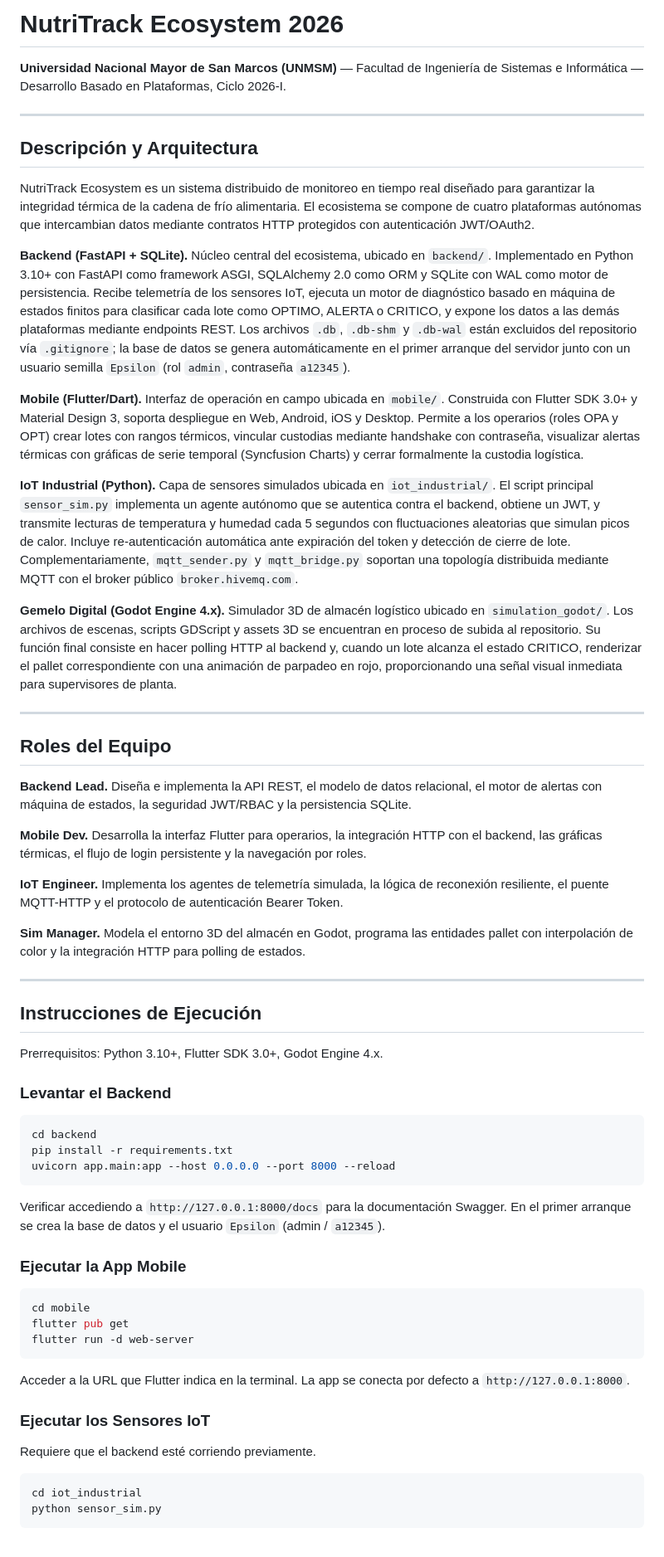
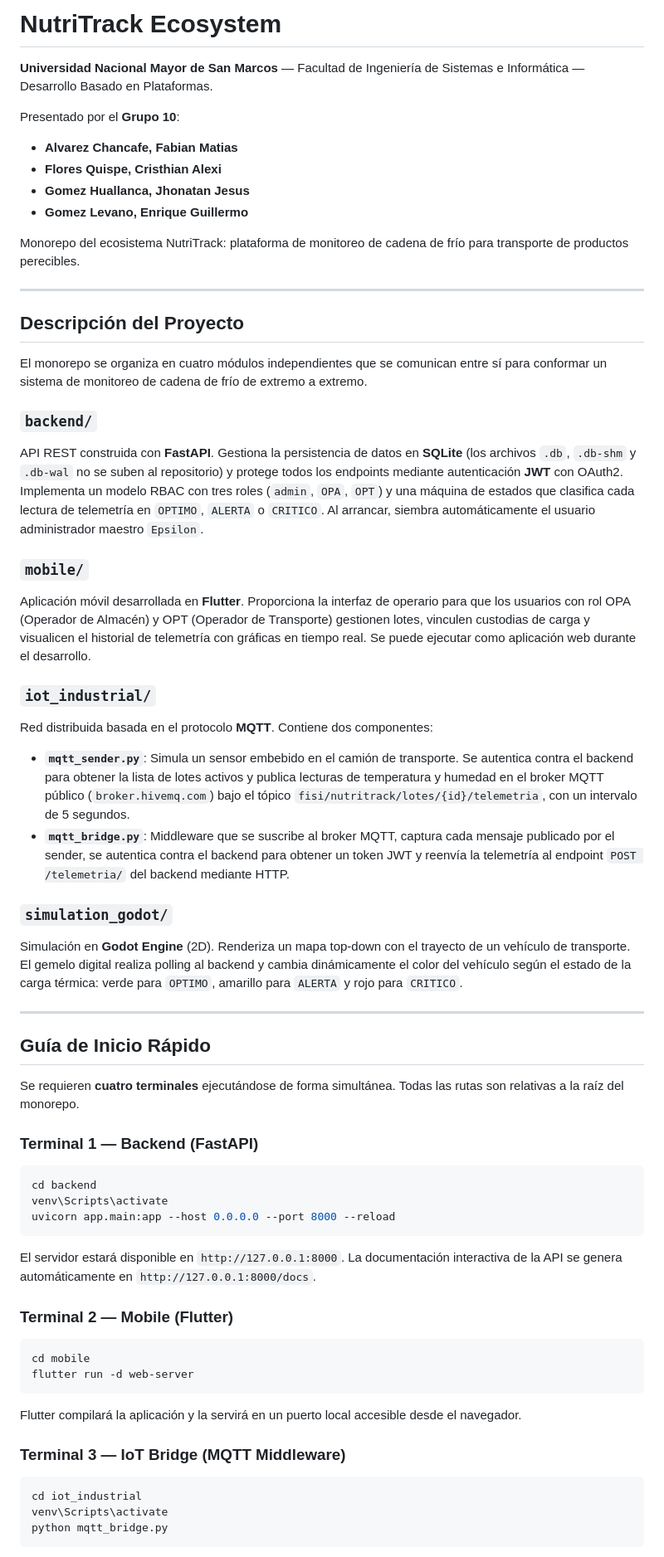
Before and after one commit to 1higgins/nutritrack-ecosystem-2026, a Markdown page: README.md, the part around one of its changes. Shown at 83% size. Rendered like a GitHub page.

````diff
--- a/README.md
+++ b/README.md
@@ -1,65 +1,71 @@
-# NutriTrack Ecosystem 2026
+# NutriTrack Ecosystem
 
-**Universidad Nacional Mayor de San Marcos (UNMSM)** — Facultad de Ingeniería de Sistemas e Informática — Desarrollo Basado en Plataformas, Ciclo 2026-I.
+**Universidad Nacional Mayor de San Marcos** — Facultad de Ingeniería de Sistemas e Informática — Desarrollo Basado en Plataformas.
+
+Presentado por el **Grupo 10**:
+
+- **Alvarez Chancafe, Fabian Matias**
+- **Flores Quispe, Cristhian Alexi**
+- **Gomez Huallanca, Jhonatan Jesus**
+- **Gomez Levano, Enrique Guillermo**
+
+Monorepo del ecosistema NutriTrack: plataforma de monitoreo de cadena de frío para transporte de productos perecibles.
 
 ---
 
-## Descripción y Arquitectura
+## Descripción del Proyecto
 
-NutriTrack Ecosystem es un sistema distribuido de monitoreo en tiempo real diseñado para garantizar la integridad térmica de la cadena de frío alimentaria. El ecosistema se compone de cuatro plataformas autónomas que intercambian datos mediante contratos HTTP protegidos con autenticación JWT/OAuth2.
+El monorepo se organiza en cuatro módulos independientes que se comunican entre sí para conformar un sistema de monitoreo de cadena de frío de extremo a extremo.
 
-**Backend (FastAPI + SQLite).** Núcleo central del ecosistema, ubicado en `backend/`. Implementado en Python 3.10+ con FastAPI como framework ASGI, SQLAlchemy 2.0 como ORM y SQLite con WAL como motor de persistencia. Recibe telemetría de los sensores IoT, ejecuta un motor de diagnóstico basado en máquina de estados finitos para clasificar cada lote como OPTIMO, ALERTA o CRITICO, y expone los datos a las demás plataformas mediante endpoints REST. Los archivos `.db`, `.db-shm` y `.db-wal` están excluidos del repositorio vía `.gitignore`; la base de datos se genera automáticamente en el primer arranque del servidor junto con un usuario semilla `Epsilon` (rol `admin`, contraseña `a12345`).
+### `backend/`
 
-**Mobile (Flutter/Dart).** Interfaz de operación en campo ubicada en `mobile/`. Construida con Flutter SDK 3.0+ y Material Design 3, soporta despliegue en Web, Android, iOS y Desktop. Permite a los operarios (roles OPA y OPT) crear lotes con rangos térmicos, vincular custodias mediante handshake con contraseña, visualizar alertas térmicas con gráficas de serie temporal (Syncfusion Charts) y cerrar formalmente la custodia logística.
+API REST construida con **FastAPI**. Gestiona la persistencia de datos en **SQLite** (los archivos `.db`, `.db-shm` y `.db-wal` no se suben al repositorio) y protege todos los endpoints mediante autenticación **JWT** con OAuth2. Implementa un modelo RBAC con tres roles (`admin`, `OPA`, `OPT`) y una máquina de estados que clasifica cada lectura de telemetría en `OPTIMO`, `ALERTA` o `CRITICO`. Al arrancar, siembra automáticamente el usuario administrador maestro `Epsilon`.
 
-**IoT Industrial (Python).** Capa de sensores simulados ubicada en `iot_industrial/`. El script principal `sensor_sim.py` implementa un agente autónomo que se autentica contra el backend, obtiene un JWT, y transmite lecturas de temperatura y humedad cada 5 segundos con fluctuaciones aleatorias que simulan picos de calor. Incluye re-autenticación automática ante expiración del token y detección de cierre de lote. Complementariamente, `mqtt_sender.py` y `mqtt_bridge.py` soportan una topología distribuida mediante MQTT con el broker público `broker.hivemq.com`.
+### `mobile/`
 
-**Gemelo Digital (Godot Engine 4.x).** Simulador 3D de almacén logístico ubicado en `simulation_godot/`. Los archivos de escenas, scripts GDScript y assets 3D se encuentran en proceso de subida al repositorio. Su función final consiste en hacer polling HTTP al backend y, cuando un lote alcanza el estado CRITICO, renderizar el pallet correspondiente con una animación de parpadeo en rojo, proporcionando una señal visual inmediata para supervisores de planta.
+Aplicación móvil desarrollada en **Flutter**. Proporciona la interfaz de operario para que los usuarios con rol OPA (Operador de Almacén) y OPT (Operador de Transporte) gestionen lotes, vinculen custodias de carga y visualicen el historial de telemetría con gráficas en tiempo real. Se puede ejecutar como aplicación web durante el desarrollo.
+
+### `iot_industrial/`
+
+Red distribuida basada en el protocolo **MQTT**. Contiene dos componentes:
+
+- **`mqtt_sender.py`**: Simula un sensor embebido en el camión de transporte. Se autentica contra el backend para obtener la lista de lotes activos y publica lecturas de temperatura y humedad en el broker MQTT público (`broker.hivemq.com`) bajo el tópico `fisi/nutritrack/lotes/{id}/telemetria`, con un intervalo de 5 segundos.
+- **`mqtt_bridge.py`**: Middleware que se suscribe al broker MQTT, captura cada mensaje publicado por el sender, se autentica contra el backend para obtener un token JWT y reenvía la telemetría al endpoint `POST /telemetria/` del backend mediante HTTP.
+
+### `simulation_godot/`
+
+Simulación en **Godot Engine** (2D). Renderiza un mapa top-down con el trayecto de un vehículo de transporte. El gemelo digital realiza polling al backend y cambia dinámicamente el color del vehículo según el estado de la carga térmica: verde para `OPTIMO`, amarillo para `ALERTA` y rojo para `CRITICO`.
 
 ---
 
-## Roles del Equipo
+## Guía de Inicio Rápido
 
-**Backend Lead.** Diseña e implementa la API REST, el modelo de datos relacional, el motor de alertas con máquina de estados, la seguridad JWT/RBAC y la persistencia SQLite.
+Se requieren **cuatro terminales** ejecutándose de forma simultánea. Todas las rutas son relativas a la raíz del monorepo.
 
-**Mobile Dev.** Desarrolla la interfaz Flutter para operarios, la integración HTTP con el backend, las gráficas térmicas, el flujo de login persistente y la navegación por roles.
-
-**IoT Engineer.** Implementa los agentes de telemetría simulada, la lógica de reconexión resiliente, el puente MQTT-HTTP y el protocolo de autenticación Bearer Token.
-
-**Sim Manager.** Modela el entorno 3D del almacén en Godot, programa las entidades pallet con interpolación de color y la integración HTTP para polling de estados.
-
----
-
-## Instrucciones de Ejecución
-
-Prerrequisitos: Python 3.10+, Flutter SDK 3.0+, Godot Engine 4.x.
-
-### Levantar el Backend
+### Terminal 1 — Backend (FastAPI)
 
 ```bash
 cd backend
-pip install -r requirements.txt
+venv\Scripts\activate
 uvicorn app.main:app --host 0.0.0.0 --port 8000 --reload
 ```
 
-Verificar accediendo a `http://127.0.0.1:8000/docs` para la documentación Swagger. En el primer arranque se crea la base de datos y el usuario `Epsilon` (admin / `a12345`).
+El servidor estará disponible en `http://127.0.0.1:8000`. La documentación interactiva de la API se genera automáticamente en `http://127.0.0.1:8000/docs`.
 
-### Ejecutar la App Mobile
+### Terminal 2 — Mobile (Flutter)
 
 ```bash
 cd mobile
-flutter pub get
 flutter run -d web-server
 ```
 
-Acceder a la URL que Flutter indica en la terminal. La app se conecta por defecto a `http://127.0.0.1:8000`.
+Flutter compilará la aplicación y la servirá en un puerto local accesible desde el navegador.
 
-### Ejecutar los Sensores IoT
-
-Requiere que el backend esté corriendo previamente.
+### Terminal 3 — IoT Bridge (MQTT Middleware)
 
 ```bash
 cd iot_industrial
-python sensor_sim.py
+venv\Scripts\activate
+python mqtt_bridge.py
 ```
 
````
Also changed, not shown: other parts of README.md (+72 -38 lines).
